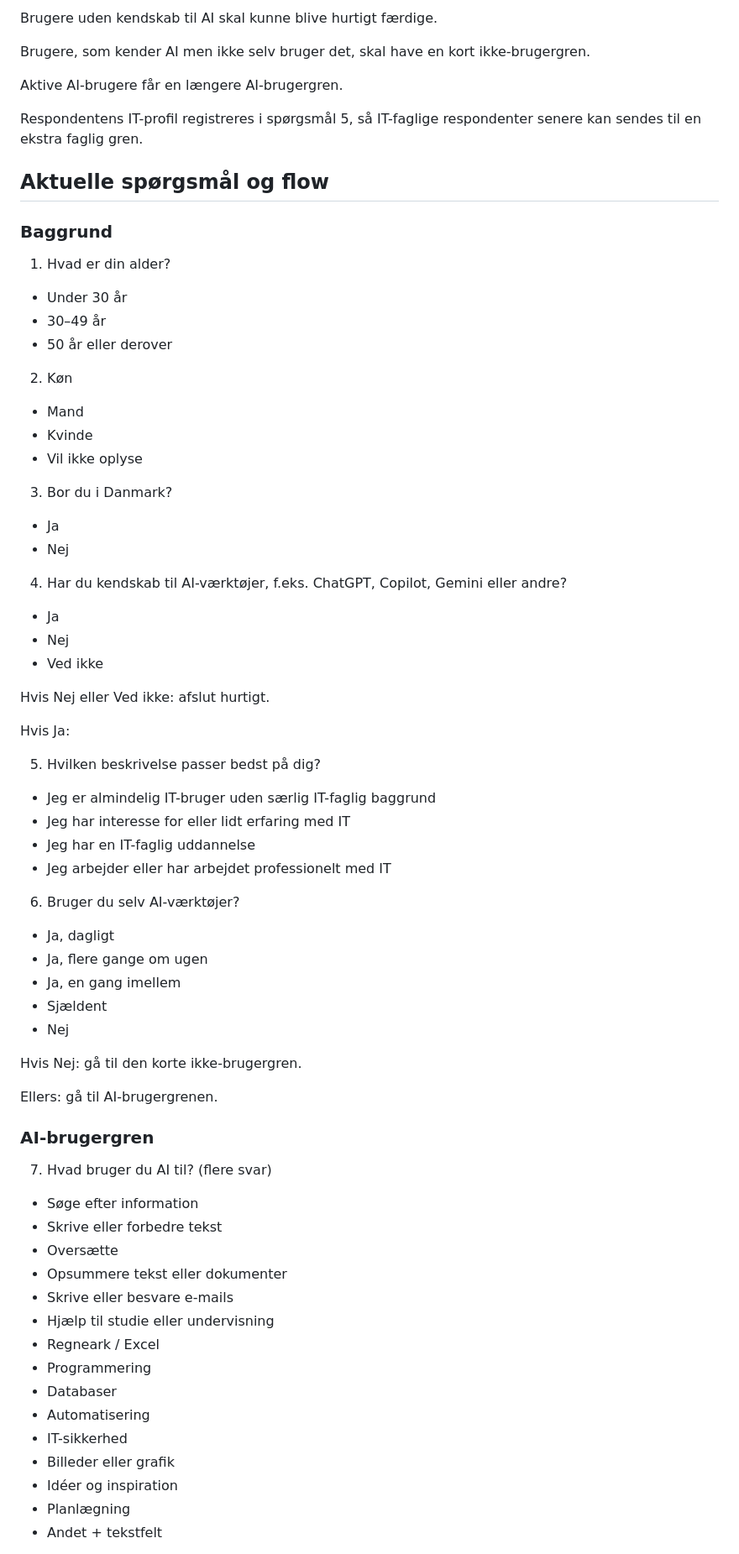
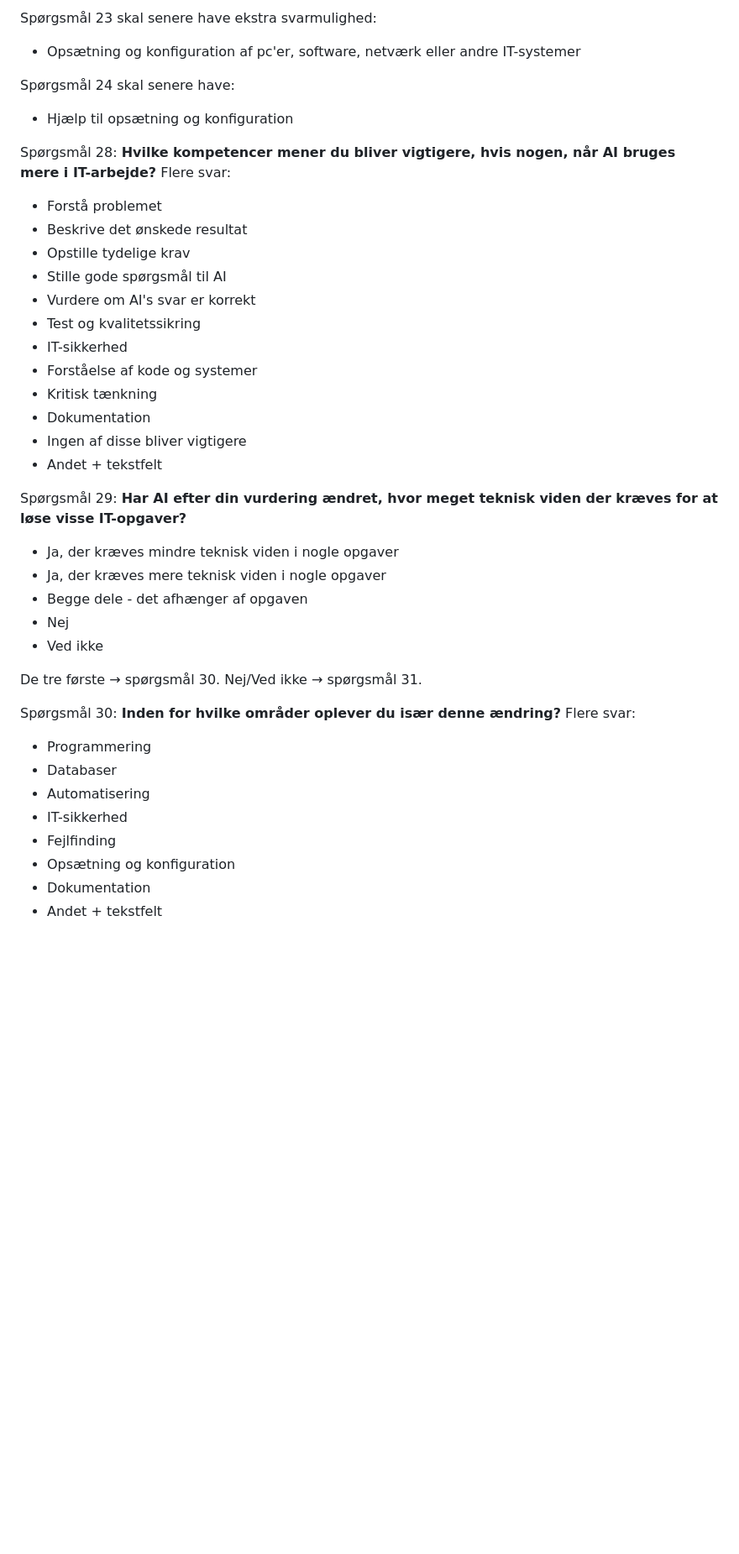
Before and after one commit to Ronnykisbye/Sporgeskema, a Markdown page: MASTERPROMPT.md, the part around one of its changes. Shown at 84% size. GitHub-like rendering; blank space fills up the shorter version.

```diff
--- a/MASTERPROMPT.md
+++ b/MASTERPROMPT.md
@@ -58,72 +74,45 @@ Et svar skal kunne bestemme det næste spørgsmål.
 
-Brugere uden kendskab til AI skal kunne blive hurtigt færdige.
+Spørgsmål 23 skal senere have ekstra svarmulighed:
+- Opsætning og konfiguration af pc'er, software, netværk eller andre IT-systemer
 
-Brugere, som kender AI men ikke selv bruger det, skal have en kort ikke-brugergren.
+Spørgsmål 24 skal senere have:
+- Hjælp til opsætning og konfiguration
 
-Aktive AI-brugere får en længere AI-brugergren.
+Spørgsmål 28:
+**Hvilke kompetencer mener du bliver vigtigere, hvis nogen, når AI bruges mere i IT-arbejde?**
+Flere svar:
+- Forstå problemet
+- Beskrive det ønskede resultat
+- Opstille tydelige krav
+- Stille gode spørgsmål til AI
+- Vurdere om AI's svar er korrekt
+- Test og kvalitetssikring
+- IT-sikkerhed
+- Forståelse af kode og systemer
+- Kritisk tænkning
+- Dokumentation
+- Ingen af disse bliver vigtigere
+- Andet + tekstfelt
 
-Respondentens IT-profil registreres i spørgsmål 5, så IT-faglige respondenter senere kan sendes til en ekstra faglig gren.
-
-## Aktuelle spørgsmål og flow
-
-### Baggrund
-
-1. Hvad er din alder?
-- Under 30 år
-- 30–49 år
-- 50 år eller derover
-
-2. Køn
-- Mand
-- Kvinde
-- Vil ikke oplyse
-
-3. Bor du i Danmark?
-- Ja
-- Nej
-
-4. Har du kendskab til AI-værktøjer, f.eks. ChatGPT, Copilot, Gemini eller andre?
-- Ja
+Spørgsmål 29:
+**Har AI efter din vurdering ændret, hvor meget teknisk viden der kræves for at løse visse IT-opgaver?**
+- Ja, der kræves mindre teknisk viden i nogle opgaver
+- Ja, der kræves mere teknisk viden i nogle opgaver
+- Begge dele - det afhænger af opgaven
 - Nej
 - Ved ikke
 
-Hvis Nej eller Ved ikke: afslut hurtigt.
+De tre første → spørgsmål 30. Nej/Ved ikke → spørgsmål 31.
 
-Hvis Ja:
-
-5. Hvilken beskrivelse passer bedst på dig?
-- Jeg er almindelig IT-bruger uden særlig IT-faglig baggrund
-- Jeg har interesse for eller lidt erfaring med IT
-- Jeg har en IT-faglig uddannelse
-- Jeg arbejder eller har arbejdet professionelt med IT
-
-6. Bruger du selv AI-værktøjer?
-- Ja, dagligt
-- Ja, flere gange om ugen
-- Ja, en gang imellem
-- Sjældent
-- Nej
-
-Hvis Nej: gå til den korte ikke-brugergren.
-
-Ellers: gå til AI-brugergrenen.
-
-### AI-brugergren
-
-7. Hvad bruger du AI til? (flere svar)
-- Søge efter information
-- Skrive eller forbedre tekst
-- Oversætte
-- Opsummere tekst eller dokumenter
-- Skrive eller besvare e-mails
-- Hjælp til studie eller undervisning
-- Regneark / Excel
+Spørgsmål 30:
+**Inden for hvilke områder oplever du især denne ændring?**
+Flere svar:
 - Programmering
 - Databaser
 - Automatisering
 - IT-sikkerhed
-- Billeder eller grafik
-- Idéer og inspiration
-- Planlægning
+- Fejlfinding
+- Opsætning og konfiguration
+- Dokumentation
 - Andet + tekstfelt
 
```
Also changed, not shown: other parts of MASTERPROMPT.md (+87 -246 lines).
